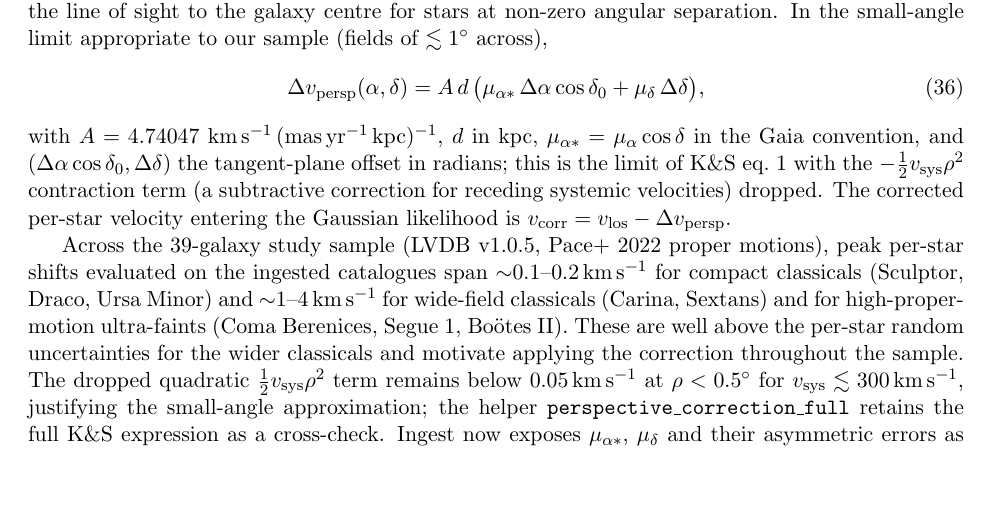
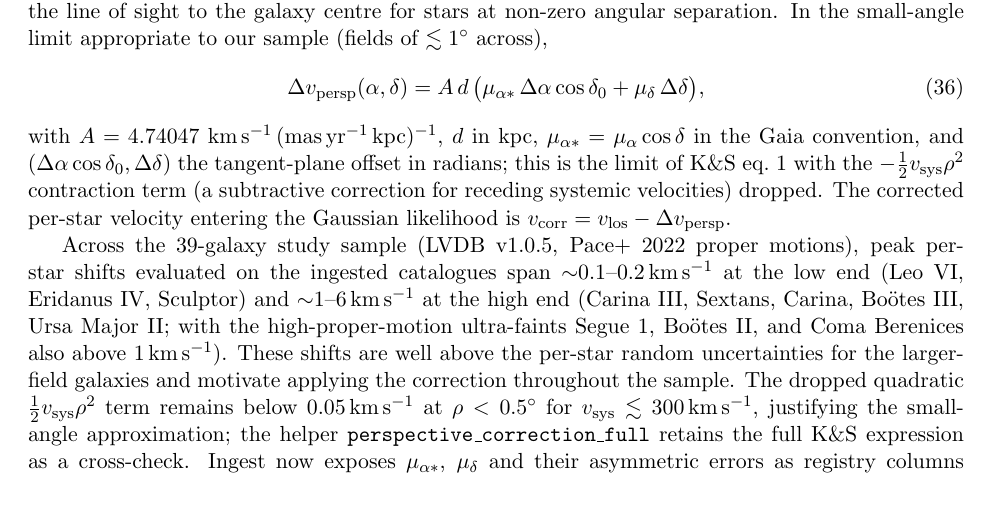
Before and after one commit to kailashraman/DwarfJeansAnalysis, a LaTeX paper (docs/writeup/pipeline.tex): part of page 19 of 20, cut so that both start at the same text, the shorter picture padded with empty space. Compiled offline with pdfLaTeX.

Commit message:
perspective: guard sanity_check against empty arrays; clarify §7.1 prose
Reviewer fix-forward on commit 1e97fdb:

- sanity_check raises ValueError on empty input instead of returning a
  zero report on the no-PM branch and crashing inside np.max on the
  PM-present branch — symmetric failure mode, with a test exercising
  both branches.
- docs/writeup/pipeline.tex §7.1 prose: Leo VI is a UFD (not a
  classical) and the upper end of the range reaches 6 km/s (Carina III),
  not 4. Re-cast the empirical range as low-end / high-end with named
  exemplars rather than mislabelling categories.

Co-Authored-By: Claude Opus 4.7 (1M context) <noreply@anthropic.com>

```diff
--- a/docs/writeup/pipeline.tex
+++ b/docs/writeup/pipeline.tex
@@ -1390,12 +1390,13 @@ $v_\mathrm{corr} = v_\mathrm{los} - \Delta v_\mathrm{persp}$.
 
 Across the 39-galaxy study sample (LVDB v1.0.5, Pace+ 2022 proper
 motions), peak per-star shifts evaluated on the ingested catalogues span
-${\sim}0.1$--$0.2$\,km\,s$^{-1}$ for compact classicals (Sculptor, Draco,
-Ursa Minor) and ${\sim}1$--$4$\,km\,s$^{-1}$ for wide-field classicals
-(Carina, Sextans) and for high-proper-motion ultra-faints (Coma
-Berenices, Segue~1, Boötes~II).  These are well above the per-star
-random uncertainties for the wider classicals and motivate applying the
-correction throughout the sample.  The dropped quadratic
+${\sim}0.1$--$0.2$\,km\,s$^{-1}$ at the low end (Leo~VI, Eridanus~IV,
+Sculptor) and ${\sim}1$--$6$\,km\,s$^{-1}$ at the high end (Carina~III,
+Sextans, Carina, Boötes~III, Ursa~Major~II; with the high-proper-motion
+ultra-faints Segue~1, Boötes~II, and Coma~Berenices also above 1\,km\,s$^{-1}$).
+These shifts are well above the per-star random uncertainties for the
+larger-field galaxies and motivate applying the correction throughout
+the sample.  The dropped quadratic
 $\tfrac{1}{2}v_\mathrm{sys}\rho^2$ term remains below
 $0.05$\,km\,s$^{-1}$ at $\rho<0.5^\circ$ for $v_\mathrm{sys}\lesssim
 300$\,km\,s$^{-1}$, justifying the small-angle approximation; the helper
```
Also changed, not shown: docs/writeup/pipeline.pdf, 2 other files.
